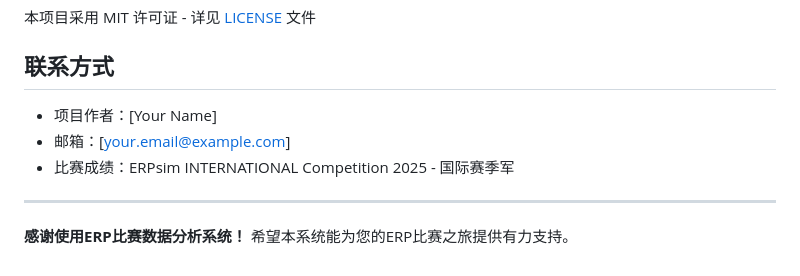
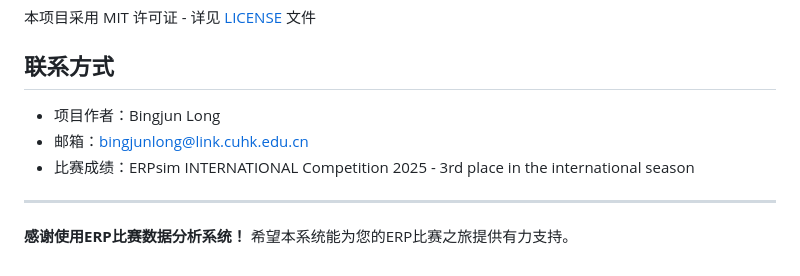
Before and after one commit to longbingjun/Data-Analysis-System-for-SAP-ERPsim-Comprtition, a Markdown page: README.md, the part around the change. Rendered like a GitHub page.

Commit message:
Update contact information and competition results

```diff
--- a/README.md
+++ b/README.md
@@ -214,9 +214,9 @@ ERP/
 
 ## 联系方式
 
-- 项目作者：[Your Name]
-- 邮箱：[your.email@example.com]
-- 比赛成绩：ERPsim INTERNATIONAL Competition 2025 - 国际赛季军
+- 项目作者：Bingjun Long
+- 邮箱：bingjunlong@link.cuhk.edu.cn
+- 比赛成绩：ERPsim INTERNATIONAL Competition 2025 - 3rd place in the international season
 
 ---
 
```
